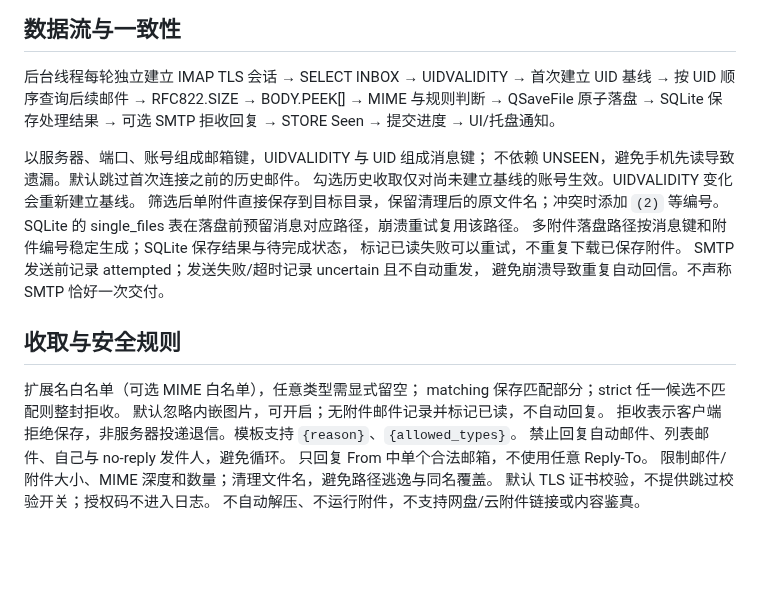
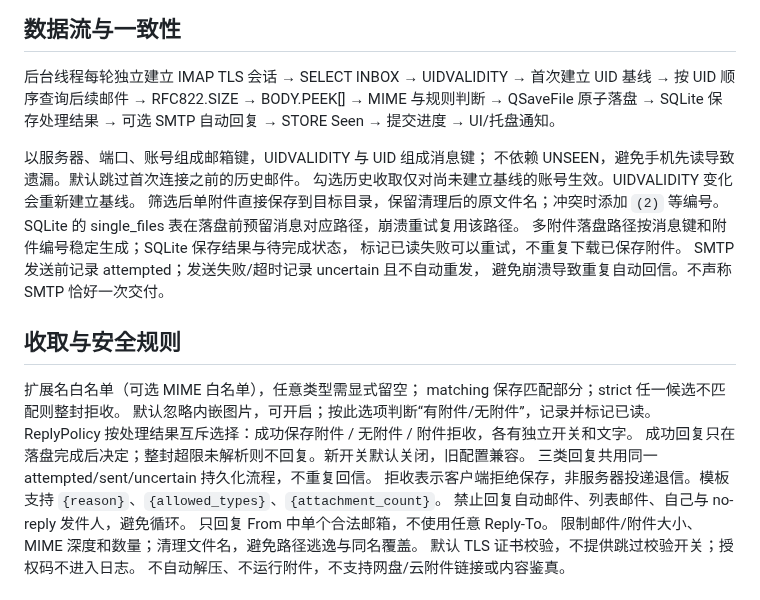
Before and after one commit to 1-Nekomi/Smail, a Markdown page: docs/qt-architecture.md, the part around the change. Drawn GitHub-style; blank space fills up the shorter version.

```diff
--- a/docs/qt-architecture.md
+++ b/docs/qt-architecture.md
@@ -25,7 +25,7 @@ Windows 授权码默认通过当前用户范围的 DPAPI 加密持久保存，JS
 后台线程每轮独立建立 IMAP TLS 会话 → SELECT INBOX → UIDVALIDITY →
 首次建立 UID 基线 → 按 UID 顺序查询后续邮件 → RFC822.SIZE →
 BODY.PEEK[] → MIME 与规则判断 → QSaveFile 原子落盘 →
-SQLite 保存处理结果 → 可选 SMTP 拒收回复 → STORE Seen → 提交进度 → UI/托盘通知。
+SQLite 保存处理结果 → 可选 SMTP 自动回复 → STORE Seen → 提交进度 → UI/托盘通知。
 
 以服务器、端口、账号组成邮箱键，UIDVALIDITY 与 UID 组成消息键；
 不依赖 UNSEEN，避免手机先读导致遗漏。默认跳过首次连接之前的历史邮件。
@@ -41,8 +41,11 @@ SMTP 发送前记录 attempted；发送失败/超时记录 uncertain 且不自
 
 扩展名白名单（可选 MIME 白名单），任意类型需显式留空；
 matching 保存匹配部分；strict 任一候选不匹配则整封拒收。
-默认忽略内嵌图片，可开启；无附件邮件记录并标记已读，不自动回复。
-拒收表示客户端拒绝保存，非服务器投递退信。模板支持 `{reason}`、`{allowed_types}`。
+默认忽略内嵌图片，可开启；按此选项判断“有附件/无附件”，记录并标记已读。
+ReplyPolicy 按处理结果互斥选择：成功保存附件 / 无附件 / 附件拒收，各有独立开关和文字。
+成功回复只在落盘完成后决定；整封超限未解析则不回复。新开关默认关闭，旧配置兼容。
+三类回复共用同一 attempted/sent/uncertain 持久化流程，不重复回信。
+拒收表示客户端拒绝保存，非服务器投递退信。模板支持 `{reason}`、`{allowed_types}`、`{attachment_count}`。
 禁止回复自动邮件、列表邮件、自己与 no-reply 发件人，避免循环。
 只回复 From 中单个合法邮箱，不使用任意 Reply-To。
 限制邮件/附件大小、MIME 深度和数量；清理文件名，避免路径逃逸与同名覆盖。
```
Also changed, not shown: README.md (+9 -4 lines), docs/ui-preview-2.png, docs/ui-preview-3.png, docs/ui-preview.png, 4 other files.
